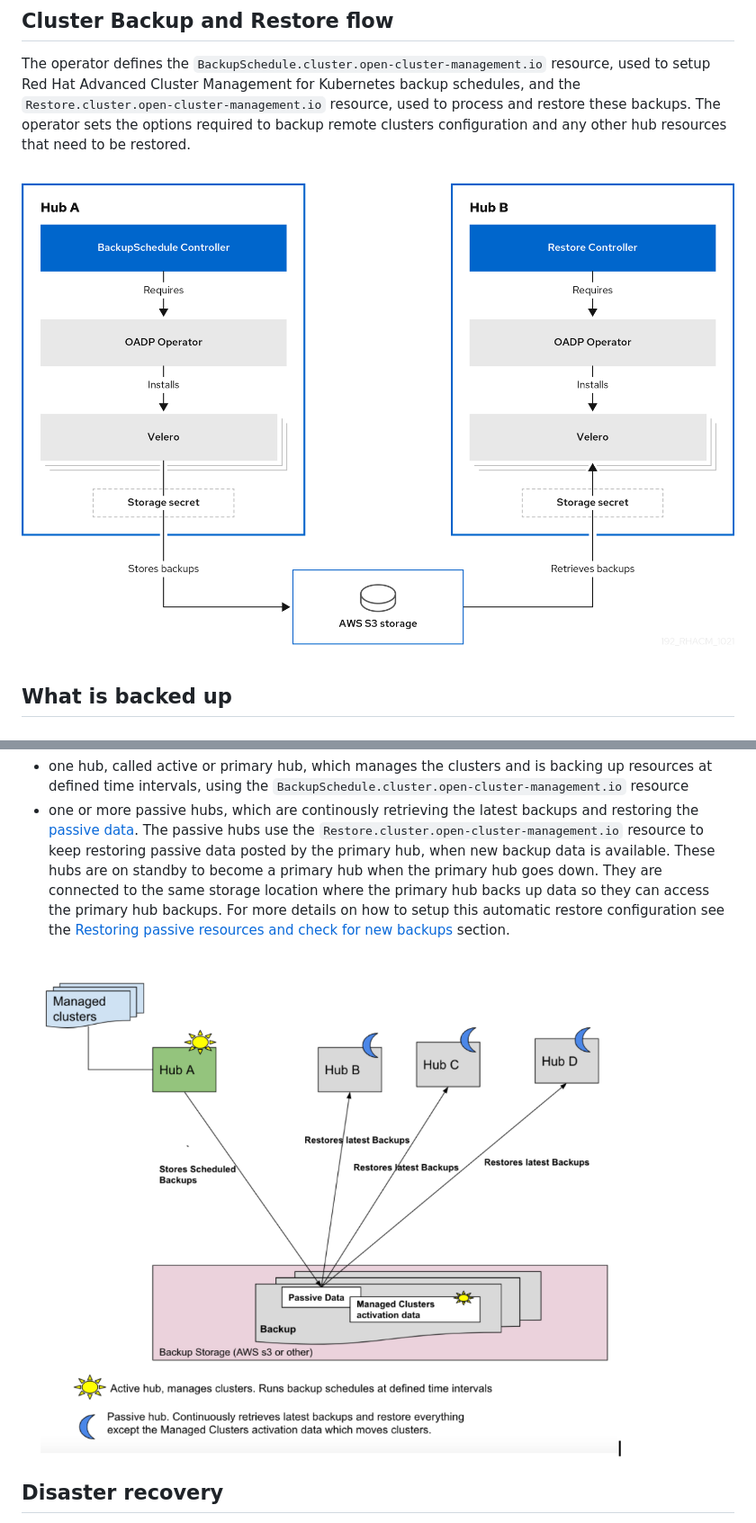
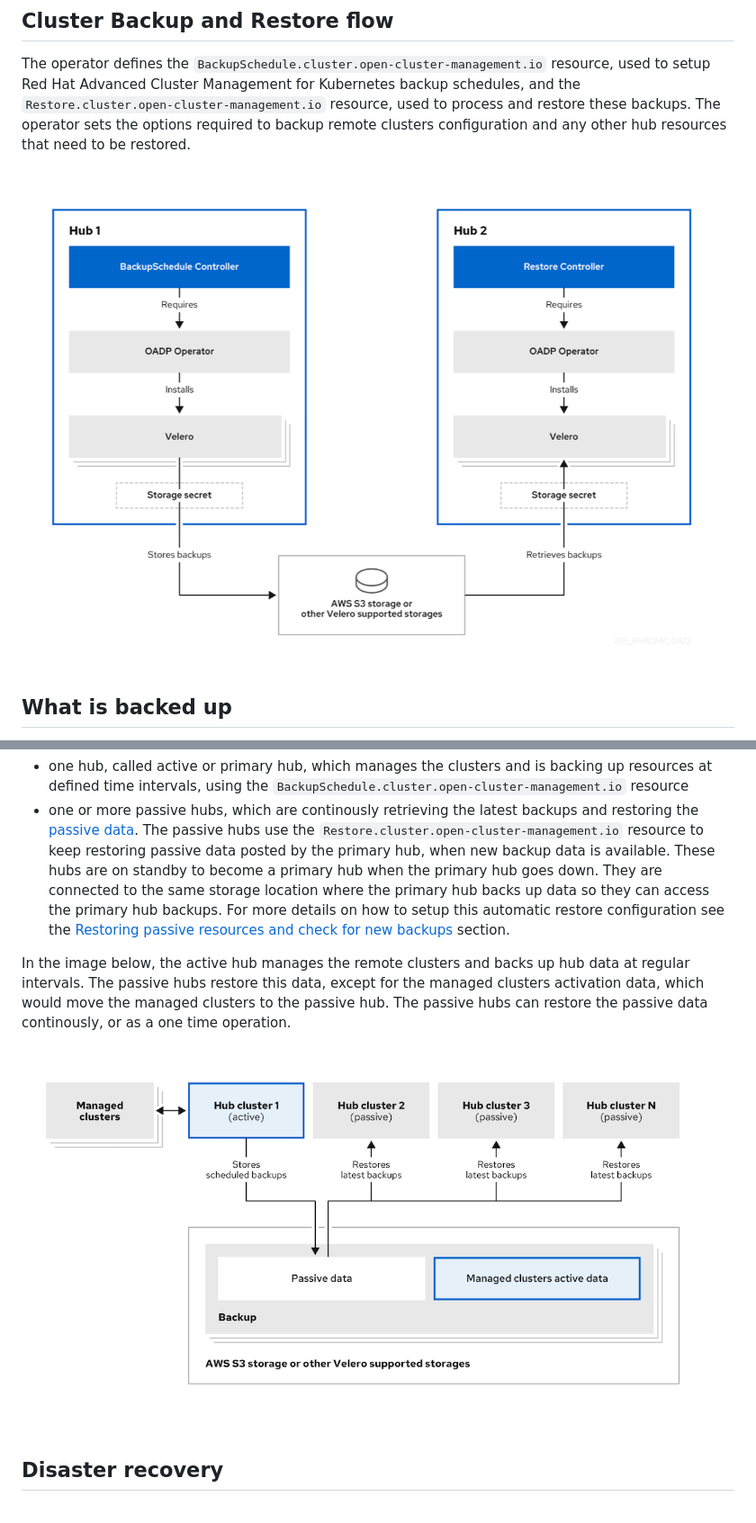
Before and after one commit to stolostron/cluster-backup-operator, a Markdown page: README.md, 2 parts joined by grey strips. Shown at 90% size. Rendered like a GitHub page; pictures changed too: images/active-passive-configuration-dataflow.png, images/cluster-backup-controller-dataflow.png.

Commit message:
initial checkin of the new images for dr design
Signed-off-by: Valentina Birsan <vbirsan@redhat.com>

```diff
--- a/README.md
+++ b/README.md
@@ -403,6 +403,9 @@ In an active passive configuration you have
 - one hub, called active or primary hub, which manages the clusters and is backing up resources at defined time intervals, using the `BackupSchedule.cluster.open-cluster-management.io` resource
 - one or more passive hubs, which are continously retrieving the latest backups and restoring the [passive data](#passive-data). The passive hubs use the `Restore.cluster.open-cluster-management.io` resource to keep restoring passive data posted by the primary hub, when new backup data is available. These hubs are on standby to become a primary hub when the primary hub goes down. They are connected to the same storage location where the primary hub backs up data so they can access the primary hub backups. For more details on how to setup this automatic restore configuration see the [Restoring passive resources and check for new backups](#restoring-passive-resources-and-check-for-new-backups) section.
 
+In the image below, the active hub manages the remote clusters and backs up hub data at regular intervals.
+The passive hubs restore this data, except for the managed clusters activation data, which would move the managed clusters to the passive hub. The passive hubs can restore the passive data continously, or as a one time operation.
+
 ![Active Passive Configuration Dataflow](images/active-passive-configuration-dataflow.png)
 
 ## Disaster recovery
```
Also changed, not shown: images/disaster-recovery.png.
